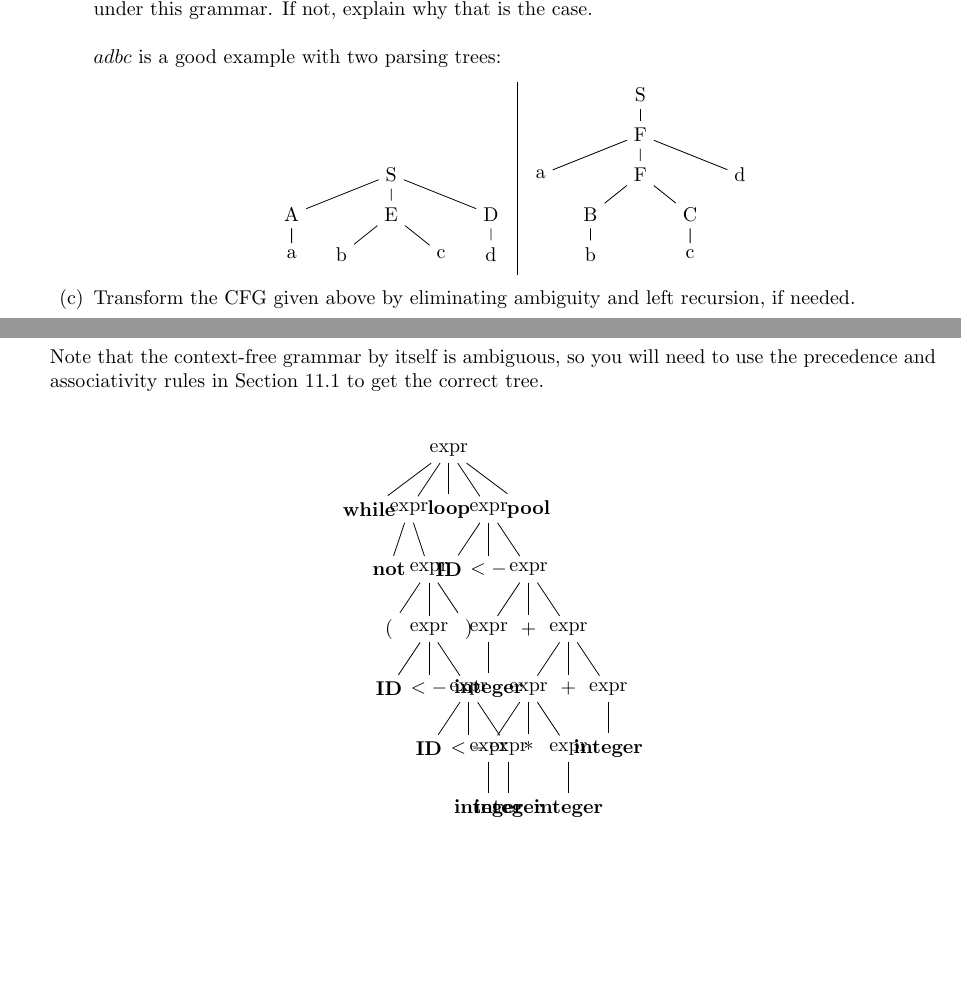
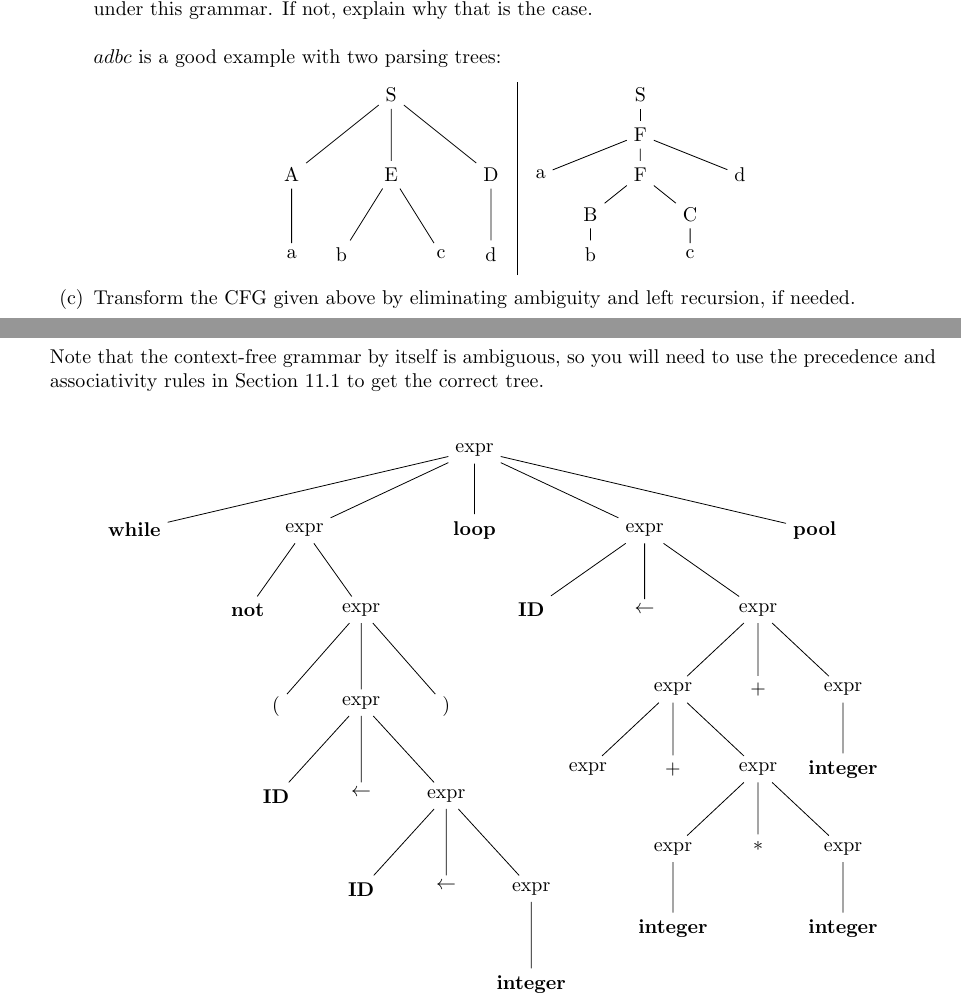
Before and after one commit to DataCorrupted/compiler_hw, a LaTeX document (WA2.tex): two parts of pages 3 and 4 of 6 before the commit and two parts of pages 3 and 5 of 7 after it, joined at a grey line, cut so that both start at the same text, the shorter picture padded with empty space. Compiled offline with pdfLaTeX.

Commit message:
tree drawn
Signed-off-by: Peter Rong <PeterRong96@gmail.com>

```diff
--- a/WA2.tex
+++ b/WA2.tex
@@ -125,7 +126,7 @@ with two parse trees under this grammar. If not, explain why that is the case.\\
             $adbc$ is a good example with two parsing trees:
 \begin{center}
 \begin{tabular}{c|c}
-            \begin{tikzpicture}[sibling distance=5em, level distance=2em]
+            \begin{tikzpicture}[sibling distance=5em, level distance=4em]
             \node(root){S}
             	child{node{A}
             		child{node{a}}}
@@ -136,7 +137,12 @@ with two parse trees under this grammar. If not, explain why that is the case.\\
             		child{node{d}}};
             \end{tikzpicture}
             &
-            \begin{tikzpicture}[sibling distance=5em, level distance=2em]
+            \begin{tikzpicture}[
+            	level 1/.style={sibling distance=5em, level distance=2em},
+            	level 2/.style={sibling distance=5em, level distance=2em},
+            	level 3/.style={sibling distance=5em, level distance=2em},
+            	level 4/.style={sibling distance=5em, level distance=2em},
+            ]
             \node(root){S}
             	child{node{F}
             		child{node{a}}
@@ -190,19 +196,27 @@ manual, draw a parse tree for the following expression.
 Note that the context-free grammar by itself is ambiguous, so you will
 need to use the precedence and associativity rules in Section 11.1 to
 get the correct tree. \\
-        \begin{center}\begin{tikzpicture}[sibling distance=2em, level distance=3em]
+        \begin{center}\begin{tikzpicture}    [
+        level distance = 4em,
+	    level 1/.style={sibling distance=3cm},
+	    level 2/.style={sibling distance=2cm},
+	    level 3/.style={sibling distance=1.5cm},
+	    level 4/.style={sibling distance=1.5cm},
+	    level 5/.style={sibling distance=1.5cm},
+	    level 6/.style={sibling distance=1.5cm},
+    	]
         \node(root){expr}
         	child{node{\textbf{while}}}
         	child{node{expr}
         		child{node{\textbf{not}}}
-        		child{node{expr}
+        		child{node{expr}[below]
         			child{node{(}}
         			child{node{expr}
         				child{node{\textbf{ID}}}
-        				child{node{$<-$}}
+        				child{node{$\leftarrow$}}
         				child{node{expr}
         					child{node{\textbf{ID}}}
-        					child{node{$<-$}}
+        					child{node{$\leftarrow$}}
         					child{node{expr}
         						child{node{\textbf{integer}}}
         					}
@@ -214,12 +228,11 @@ get the correct tree. \\
         	child{node{\textbf{loop}}}
         	child{node{expr}
         		child{node{\textbf{ID}}}
-				child{node{$<-$}}
+				child{node{$\leftarrow$}}
 				child{node{expr}
 					child{node{expr}
-						child{node{\textbf{integer}}}}
-					child{node{+}}
-					child{node{expr}
+						child{node{expr}}
+						child{node{+}}
 						child{node{expr}
 							child{node{expr}
 								child{node{\textbf{integer}}}
@@ -229,9 +242,11 @@ get the correct tree. \\
 								child{node{\textbf{integer}}}
 							}
 						}
-						child{node{+}}
-						child{node{expr}
-							child{node{\textbf{integer}}}}}
+					}
+					child{node{+}}
+					child{node{expr}
+						child{node{\textbf{integer}}}
+					}
 				}
         	}
         	child{node{\textbf{pool}}};
```
Also changed, not shown: WA2.tex (5 more changed lines).
